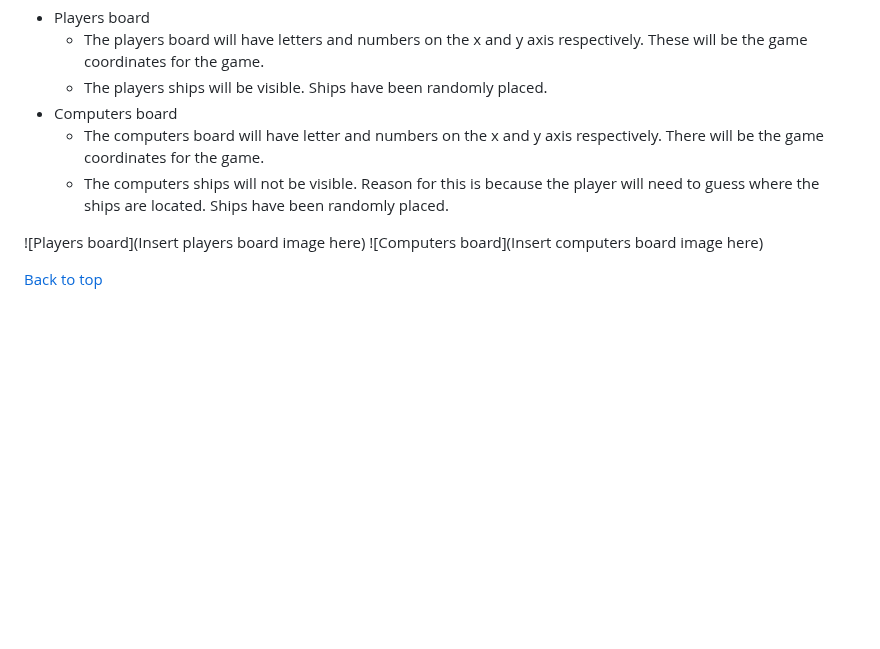
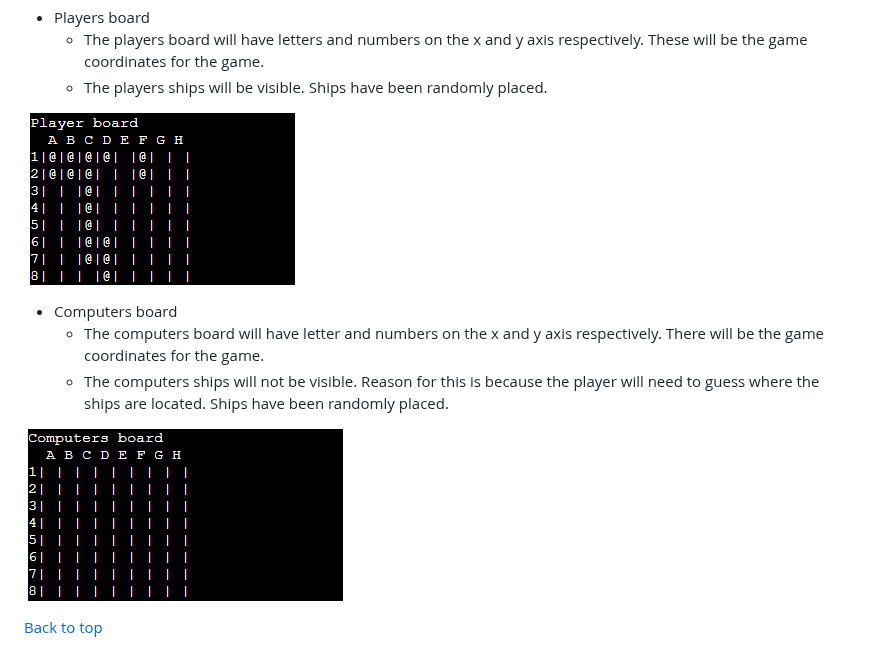
Before and after one commit to Mushbt/battleships-pp3, a Markdown page: README.md, the part around the change. Rendered like a GitHub page; blank space fills up the shorter version.

Commit message:
Add images to players and computers board sections and reorganize section so images are under respective sections

```diff
--- a/README.md
+++ b/README.md
@@ -67,12 +67,14 @@ The live link can be found here - [Battleships](https://battleshipspp3.herokuapp
 - Players board
   - The players board will have letters and numbers on the x and y axis respectively. These will be the game coordinates for the game.
   - The players ships will be visible. Ships have been randomly placed.
+
+![Players board](assets/images/battleships_player_board.png)
+
 - Computers board
   - The computers board will have letter and numbers on the x and y axis respectively. There will be the game coordinates for the game.
   - The computers ships will not be visible. Reason for this is because the player will need to guess where the ships are located. Ships have been randomly placed.
 
-![Players board](Insert players board image here)
-![Computers board](Insert computers board image here)
+![Computers board](assets/images/battleships_computer_board.png)
 
 [Back to top](<#Table of Contents>)
 
```
